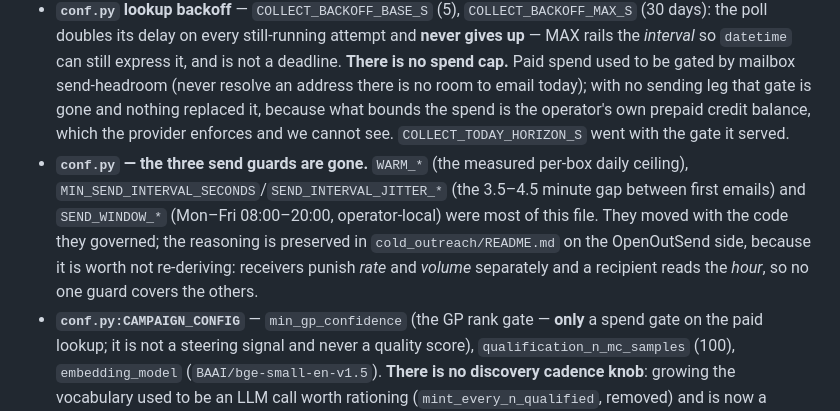
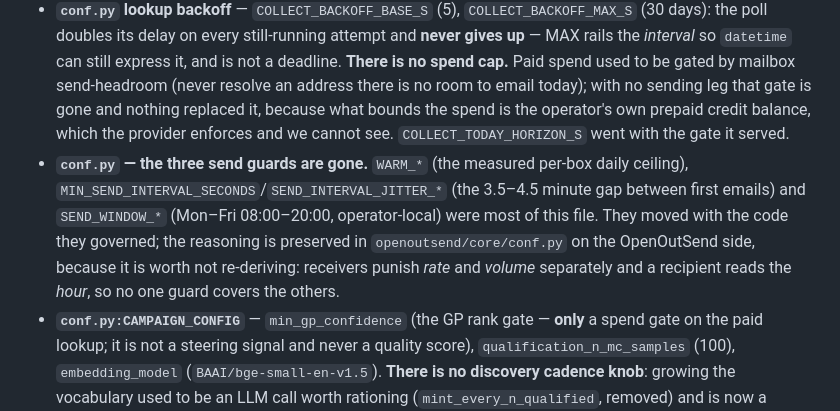
Before and after one commit to eracle/OpenOutFind, a Markdown page: ARCHITECTURE.md, the part around the change. GitHub-like rendering.

Commit message:
Docs: the send guards' reasoning lives in openoutsend/core/conf.py

```diff
--- a/ARCHITECTURE.md
+++ b/ARCHITECTURE.md
@@ -895,7 +895,7 @@ Paths relative to `openoutfind/`.
 
 - **`core/config.py`** — the whole configuration surface: a frozen `SiteConfig` dataclass read from `OPENOUTFIND_*` on every run, with `variable_for()` naming where each field comes from and `missing()` reporting what a run was not given. Nothing writes it. See *Configuration and the readiness check*.
 - **`conf.py` lookup backoff** — `COLLECT_BACKOFF_BASE_S` (5), `COLLECT_BACKOFF_MAX_S` (30 days): the poll doubles its delay on every still-running attempt and **never gives up** — MAX rails the *interval* so `datetime` can still express it, and is not a deadline. **There is no spend cap.** Paid spend used to be gated by mailbox send-headroom (never resolve an address there is no room to email today); with no sending leg that gate is gone and nothing replaced it, because what bounds the spend is the operator's own prepaid credit balance, which the provider enforces and we cannot see. `COLLECT_TODAY_HORIZON_S` went with the gate it served.
-- **`conf.py` — the three send guards are gone.** `WARM_*` (the measured per-box daily ceiling), `MIN_SEND_INTERVAL_SECONDS`/`SEND_INTERVAL_JITTER_*` (the 3.5–4.5 minute gap between first emails) and `SEND_WINDOW_*` (Mon–Fri 08:00–20:00, operator-local) were most of this file. They moved with the code they governed; the reasoning is preserved in `cold_outreach/README.md` on the OpenOutSend side, because it is worth not re-deriving: receivers punish *rate* and *volume* separately and a recipient reads the *hour*, so no one guard covers the others.
+- **`conf.py` — the three send guards are gone.** `WARM_*` (the measured per-box daily ceiling), `MIN_SEND_INTERVAL_SECONDS`/`SEND_INTERVAL_JITTER_*` (the 3.5–4.5 minute gap between first emails) and `SEND_WINDOW_*` (Mon–Fri 08:00–20:00, operator-local) were most of this file. They moved with the code they governed; the reasoning is preserved in `openoutsend/core/conf.py` on the OpenOutSend side, because it is worth not re-deriving: receivers punish *rate* and *volume* separately and a recipient reads the *hour*, so no one guard covers the others.
 - **`conf.py:CAMPAIGN_CONFIG`** — `min_gp_confidence` (the GP rank gate — **only** a spend gate on the paid lookup; it is not a steering signal and never a quality score), `qualification_n_mc_samples` (100), `embedding_model` (`BAAI/bge-small-en-v1.5`). **There is no discovery cadence knob**: growing the vocabulary used to be an LLM call worth rationing (`mint_every_n_qualified`, removed) and is now a tokenize-and-count that simply runs every pass. The walk's only other constant is the df≥2 admission floor, which lives in `pipeline/vocabulary.py` beside the measurement that set it.
 - **Prompt templates** (`core/templates/prompts/`) — `icp_filters.j2` (the cold-start ICP → seed keywords + size band), `anchor_profiles.j2`, `qualify_lead.j2`. *(`outreach_agent.j2` went with the agent; `mint_clauses.j2` with LLM clause minting.)*
 - **`pyproject.toml`** — package metadata, dependencies, dev extras, and the `outfind` console
```
